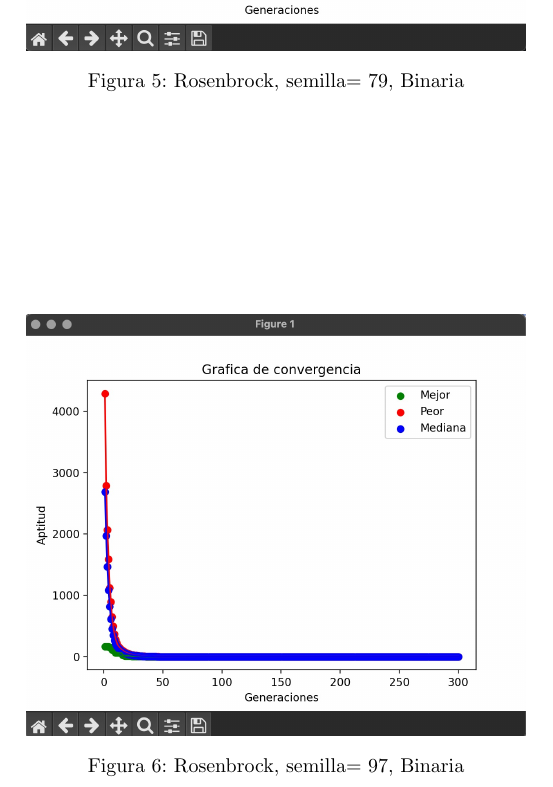
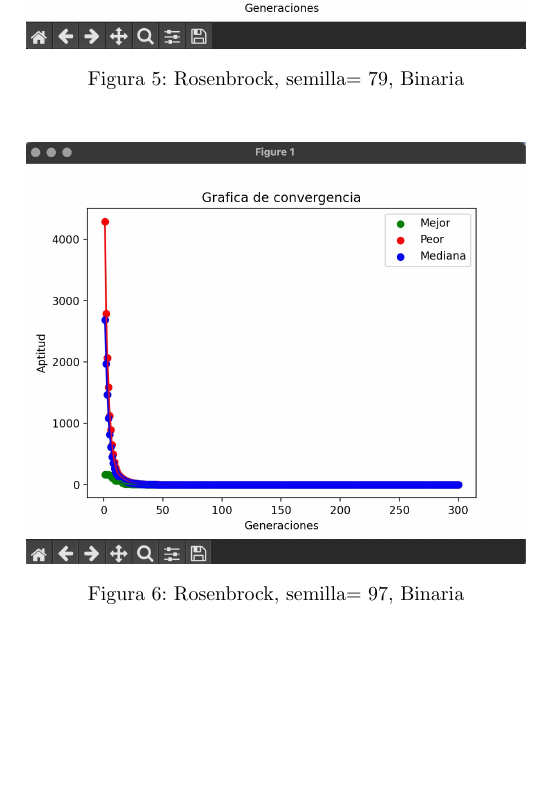
Before and after one commit to LeoYaMM/AlgoritmosBioinspirados, a LaTeX document (Practica 1/reporte.tex): part of page 9 of 13, cut so that both start at the same text, the shorter picture padded with empty space. The pictures show the PDF file Practica 1/latex/reporte.pdf that the author committed with the source.

Commit message:
Correccion posicionamiento de imagenes

```diff
--- a/Practica 1/reporte.tex
+++ b/Practica 1/reporte.tex
@@ -2,6 +2,7 @@
 \usepackage[spanish]{babel}
 \usepackage[margin=2cm]{geometry}
 \usepackage{graphicx} % Required for inserting images
+\usepackage{float}
 \usepackage{titlesec}
 \usepackage{caption}
 \usepackage{listings}
@@ -349,79 +350,76 @@
 
     \section*{Resultados}
     \subsection*{Función de Rosenbrock Real}
-    \begin{figure}[htbp]
+    \begin{figure}[H]
         \centering
         \includegraphics[width=0.5\textwidth]{rosenbrock_7_re.jpeg}
         \caption{Rosenbrock, semilla= 7, Real}
     \end{figure}
 
-    \begin{figure}[htbp]
+    \begin{figure}[H]
         \centering
         \includegraphics[width=0.5\textwidth]{rosenbrock_11_re.jpeg}
         \caption{Rosenbrock, semilla= 11, Real}
     \end{figure}
 
-    \begin{figure}[htbp]
+    \begin{figure}[H]
         \centering
         \includegraphics[width=0.5\textwidth]{rosenbrock_61_re.jpeg}
         \caption{Rosenbrock, semilla= 61, Real}
     \end{figure}
 
-    \newpage
     \subsection*{Función de Rosenbrock Binaria}
 
-    \begin{figure}[htbp]
+    \begin{figure}[H]
         \centering
         \includegraphics[width=0.5\textwidth]{rosenbrock_59_bin.jpeg}
         \caption{Rosenbrock, semilla= 59, Binaria}
     \end{figure}
 
-    \begin{figure}[htbp]
+    \begin{figure}[H]
         \centering
         \includegraphics[width=0.5\textwidth]{rosenbrock_79_bin.jpeg}
         \caption{Rosenbrock, semilla= 79, Binaria}
     \end{figure}
 
-    \begin{figure}[htbp]
+    \begin{figure}[H]
         \centering
         \includegraphics[width=0.5\textwidth]{rosenbrock_97_bin.jpeg}
         \caption{Rosenbrock, semilla= 97, Binaria}
     \end{figure}
 
-    \newpage
     \subsection*{Función de Ackley Real}
 
-    \begin{figure}[htbp]
+    \begin{figure}[H]
         \centering
         \includegraphics[width=0.5\textwidth]{ackley_7_re.jpeg}
         \caption{Ackley, semilla= 7, Real}
     \end{figure}
-    \begin{figure}[htbp]
+    \begin{figure}[H]
         \centering
         \includegraphics[width=0.5\textwidth]{ackley_97_re.jpeg}
         \caption{Ackley, semilla= 97, Real}
     \end{figure}
 
-    \begin{figure}[htbp]
+    \begin{figure}[H]
         \centering
         \includegraphics[width=0.5\textwidth]{ackley_113_re.jpeg}
         \caption{Ackley, semilla= 113, Real}
     \end{figure}
 
-    \newpage
     \subsection*{Función de Ackley Binaria}
 
-    \begin{figure}[htbp]
+    \begin{figure}[H]
         \centering
         \includegraphics[width=0.5\textwidth]{ackley_13_bin.jpeg}
         \caption{Ackley, semilla= 13, Binaria}
     \end{figure}
-    \begin{figure}[htbp]
+    \begin{figure}[H]
         \centering
         \includegraphics[width=0.5\textwidth]{ackley_83_bin.jpeg}
         \caption{Ackley, semilla= 83, Binaria}
     \end{figure}
-    \begin{figure}[htbp]
+    \begin{figure}[H]
         \centering
         \includegraphics[width=0.5\textwidth]{ackley_101_bin.jpeg}
         \caption{Ackley, semilla= 101, Binaria}
```
Also changed, not shown: Practica 1/latex/reporte.pdf, 4 other files.
